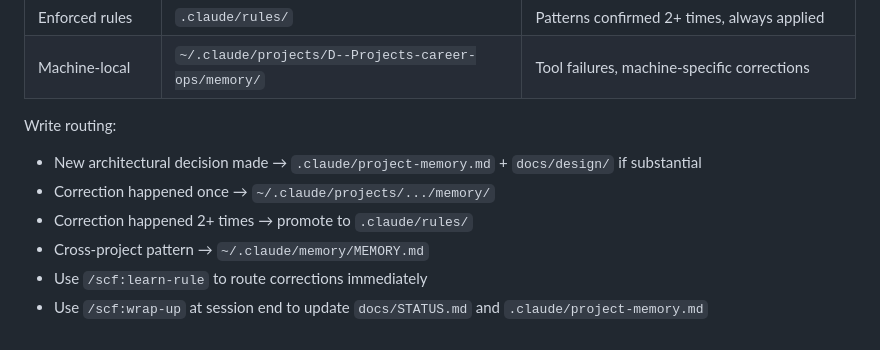
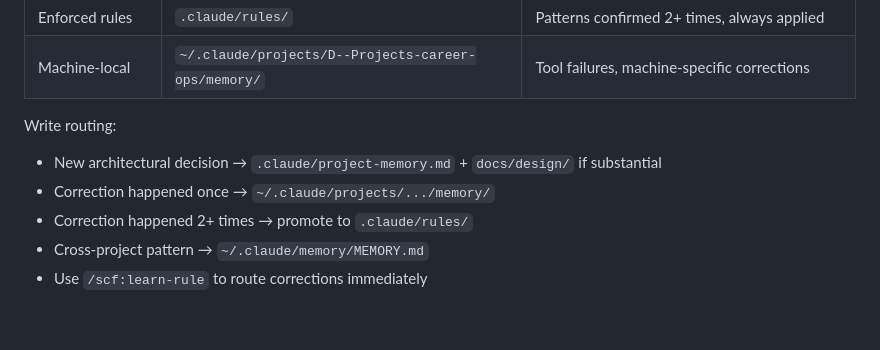
Before and after one commit to gpgaoplane/career-automation-pipeline, a Markdown page: CLAUDE.md, the part around one of its changes. GitHub-like rendering.

```diff
--- a/CLAUDE.md
+++ b/CLAUDE.md
@@ -189,9 +217,8 @@ Three committed layers (travel with repo) + one external layer (machine-local):
 | Machine-local | `~/.claude/projects/D--Projects-career-ops/memory/` | Tool failures, machine-specific corrections |
 
 Write routing:
-- New architectural decision made → `.claude/project-memory.md` + `docs/design/` if substantial
+- New architectural decision → `.claude/project-memory.md` + `docs/design/` if substantial
 - Correction happened once → `~/.claude/projects/.../memory/`
 - Correction happened 2+ times → promote to `.claude/rules/`
 - Cross-project pattern → `~/.claude/memory/MEMORY.md`
 - Use `/scf:learn-rule` to route corrections immediately
-- Use `/scf:wrap-up` at session end to update `docs/STATUS.md` and `.claude/project-memory.md`
```
Also changed, not shown: other parts of CLAUDE.md (+40 -12 lines).
